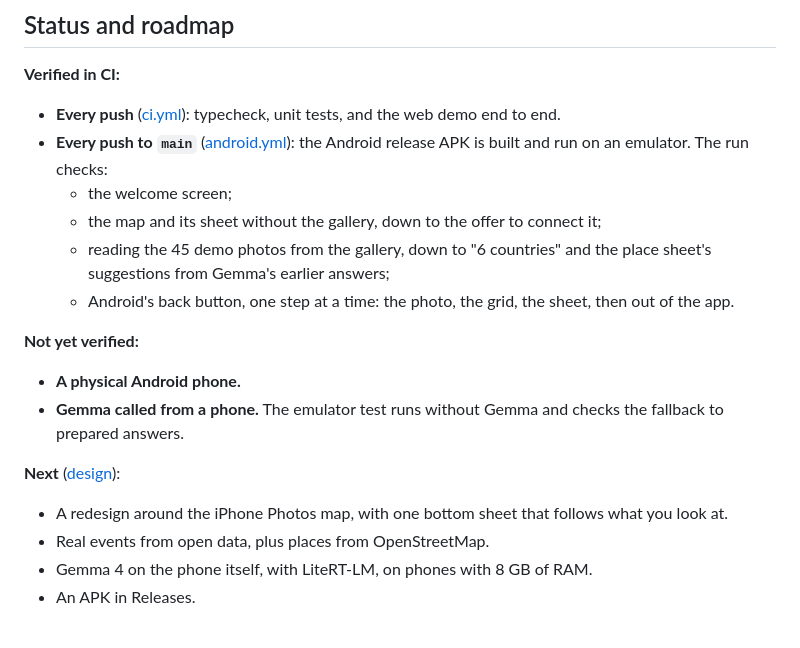
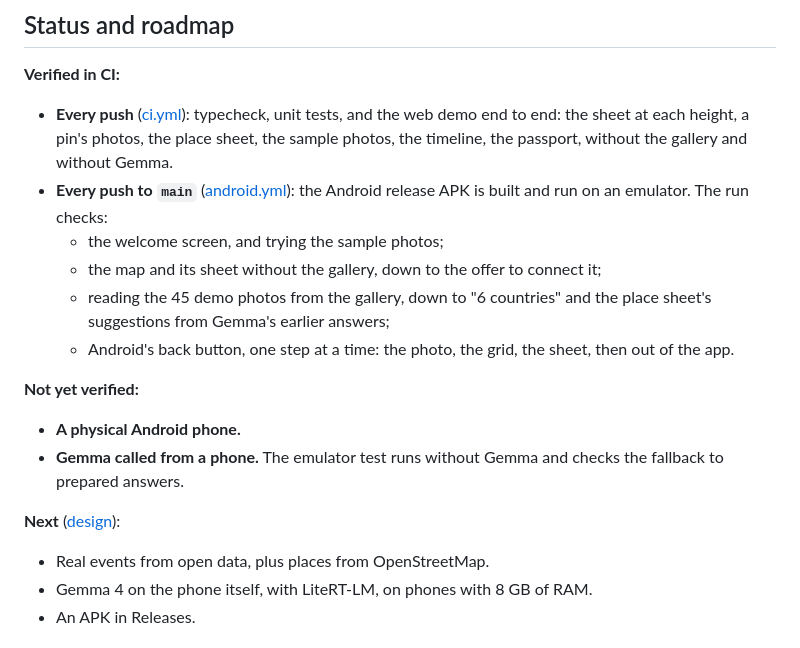
Before and after one commit to mattiaroncato2004-bit/mantide, a Markdown page: README.md, the part around one of its changes. Rendered like a GitHub page.

```diff
--- a/README.md
+++ b/README.md
@@ -92,9 +97,9 @@ On Android, with an emulator or a phone: [docs/android-setup.md](docs/android-se
 
 **Verified in CI:**
 
-- **Every push** ([ci.yml](.github/workflows/ci.yml)): typecheck, unit tests, and the web demo end to end.
+- **Every push** ([ci.yml](.github/workflows/ci.yml)): typecheck, unit tests, and the web demo end to end: the sheet at each height, a pin's photos, the place sheet, the sample photos, the timeline, the passport, without the gallery and without Gemma.
 - **Every push to `main`** ([android.yml](.github/workflows/android.yml)): the Android release APK is built and run on an emulator. The run checks:
-  - the welcome screen;
+  - the welcome screen, and trying the sample photos;
   - the map and its sheet without the gallery, down to the offer to connect it;
   - reading the 45 demo photos from the gallery, down to "6 countries" and the place sheet's suggestions from Gemma's earlier answers;
   - Android's back button, one step at a time: the photo, the grid, the sheet, then out of the app.
@@ -106,7 +111,6 @@ On Android, with an emulator or a phone: [docs/android-setup.md](docs/android-se
 
 **Next** ([design](docs/superpowers/specs/2026-11-10-mantide-v1-design.md)):
 
-- A redesign around the iPhone Photos map, with one bottom sheet that follows what you look at.
 - Real events from open data, plus places from OpenStreetMap.
 - Gemma 4 on the phone itself, with LiteRT-LM, on phones with 8 GB of RAM.
 - An APK in Releases.
```
Also changed, not shown: other parts of README.md (+13 -8 lines), CHANGELOG.md (+1 -0 lines), mobile/AGENTS.md (+4 -3 lines), docs/images/1-world.jpg, docs/images/2-country.jpg, docs/images/3-local.jpg (deleted), docs/images/3-place.jpg (added), docs/images/4-passport.jpg, 4 other files.
